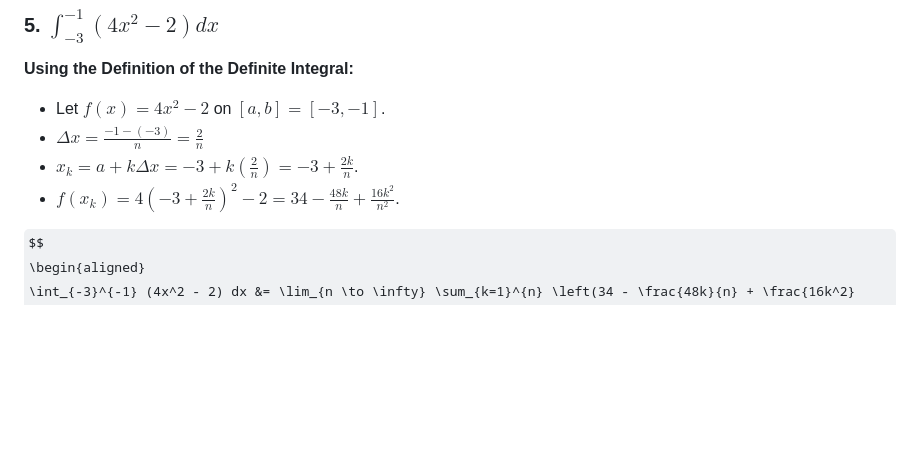
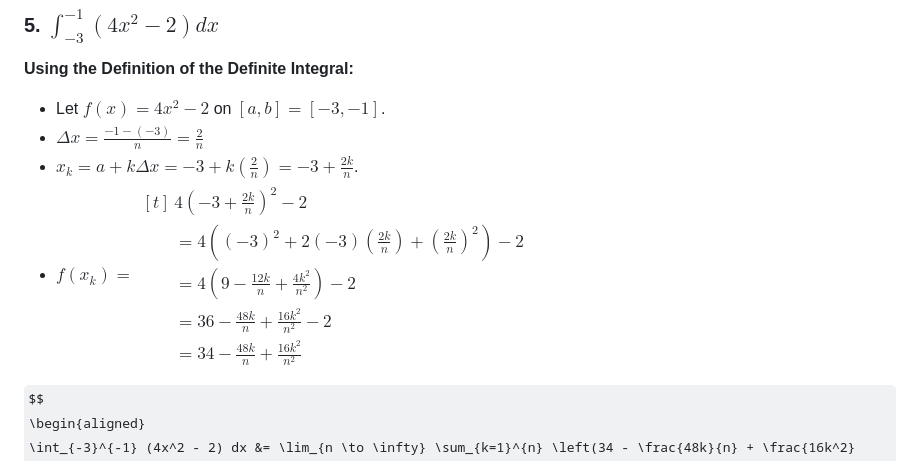
Before and after one commit to NikkeTryHard/mathlab.github.io, a Markdown page: src/lab/lab11answers.md, the part around the change. Rendered like a GitHub page; some formulas as TeX source; blank space fills up the shorter version.

Commit message:
minor simplification improvement

```diff
--- a/src/lab/lab11answers.md
+++ b/src/lab/lab11answers.md
@@ -125,7 +125,7 @@ $$
 *   Let $f(x) = 4x^2-2$ on $[a, b] = [-3, -1]$.
 *   $\Delta x = \frac{-1 - (-3)}{n} = \frac{2}{n}$
 *   $x_k = a + k\Delta x = -3 + k\left(\frac{2}{n}\right) = -3 + \frac{2k}{n}$.
-*   $f(x_k) = 4\left(-3 + \frac{2k}{n}\right)^2 - 2 = 34 - \frac{48k}{n} + \frac{16k^2}{n^2}$.
+*   $f(x_k) = \begin{aligned}[t] &4\left(-3 + \frac{2k}{n}\right)^2 - 2 \\ &= 4\left((-3)^2 + 2(-3)\left(\frac{2k}{n}\right) + \left(\frac{2k}{n}\right)^2\right) - 2 \\ &= 4\left(9 - \frac{12k}{n} + \frac{4k^2}{n^2}\right) - 2 \\ &= 36 - \frac{48k}{n} + \frac{16k^2}{n^2} - 2 \\ &= 34 - \frac{48k}{n} + \frac{16k^2}{n^2}\end{aligned}$
 
 $$
 \begin{aligned}
```
